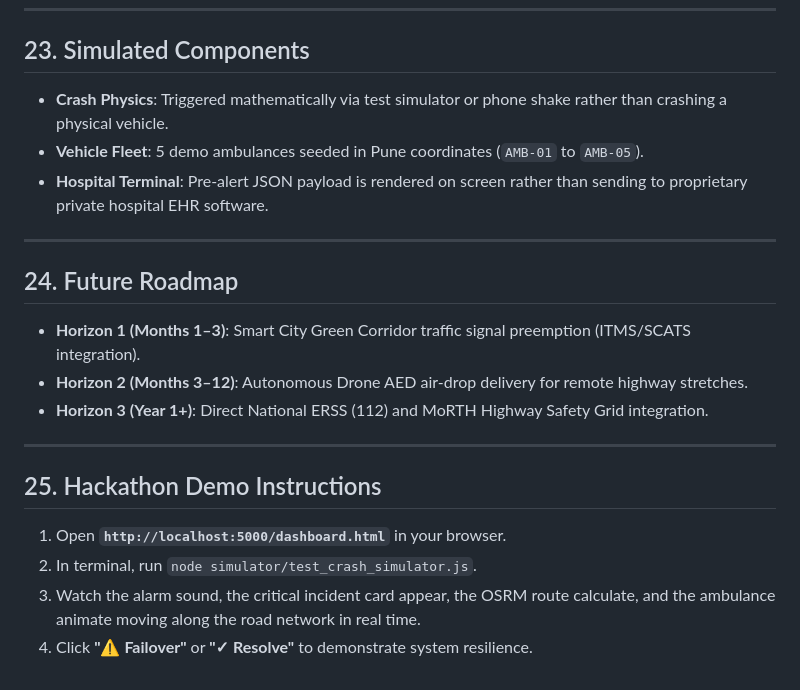
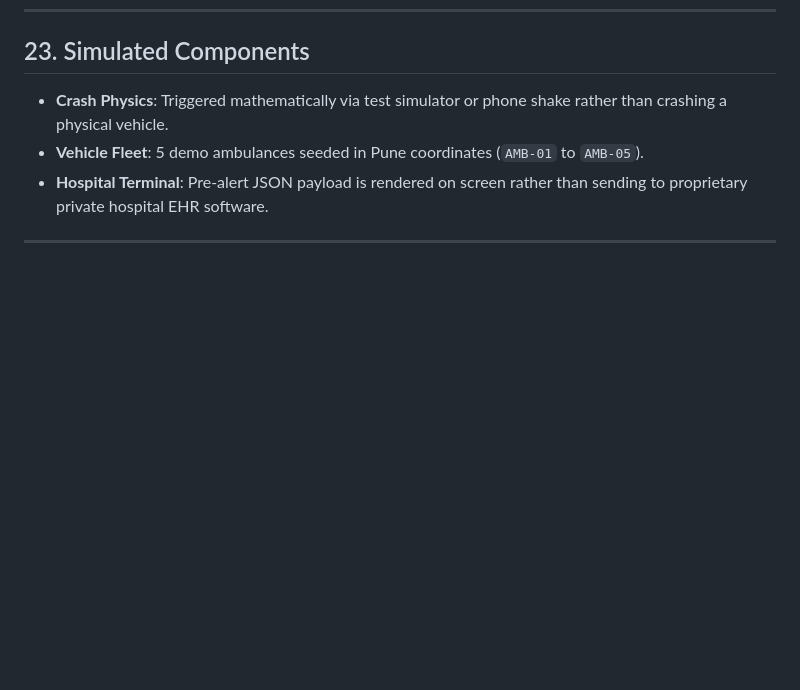
Before and after one commit to bhalakshvairagkar-sudo/ResQNet, a Markdown page: README.md, the part around the change. Drawn GitHub-style; blank space fills up the shorter version.

```diff
--- a/README.md
+++ b/README.md
@@ -252,16 +252,3 @@ If an assigned ambulance becomes obstructed or delayed, the operator or automate
 * **Hospital Terminal**: Pre-alert JSON payload is rendered on screen rather than sending to proprietary private hospital EHR software.
 
 ---
-
-## 24. Future Roadmap
-* **Horizon 1 (Months 1–3)**: Smart City Green Corridor traffic signal preemption (ITMS/SCATS integration).
-* **Horizon 2 (Months 3–12)**: Autonomous Drone AED air-drop delivery for remote highway stretches.
-* **Horizon 3 (Year 1+)**: Direct National ERSS (112) and MoRTH Highway Safety Grid integration.
-
----
-
-## 25. Hackathon Demo Instructions
-1. Open **`http://localhost:5000/dashboard.html`** in your browser.
-2. In terminal, run `node simulator/test_crash_simulator.js`.
-3. Watch the alarm sound, the critical incident card appear, the OSRM route calculate, and the ambulance animate moving along the road network in real time.
-4. Click **"⚠️ Failover"** or **"✓ Resolve"** to demonstrate system resilience.
```
